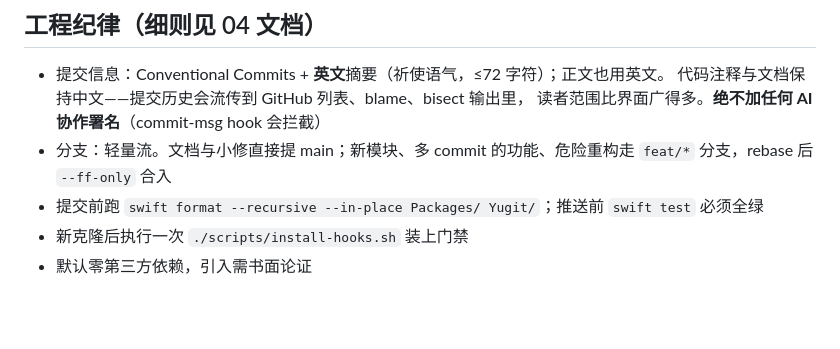
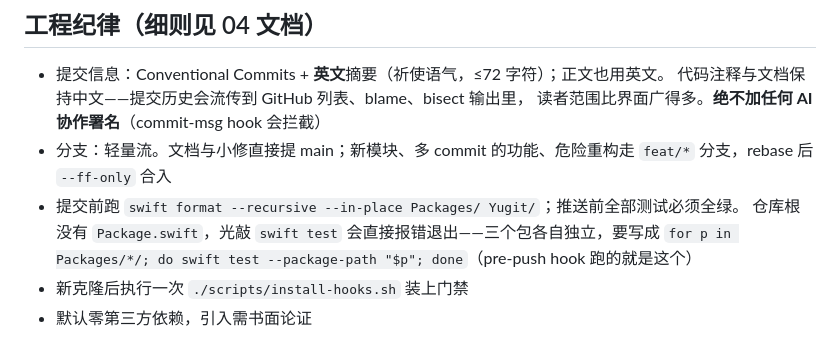
Before and after one commit to Monologuter/Yu-Git, a Markdown page: CLAUDE.md, the part around the change. GitHub-like rendering; blank space fills up the shorter version.

```diff
--- a/CLAUDE.md
+++ b/CLAUDE.md
@@ -41,7 +41,9 @@ AI 原生 + 中文界面的 macOS 原生 Git 客户端。Slogan：「AI 帮你
   代码注释与文档保持中文——提交历史会流传到 GitHub 列表、blame、bisect 输出里，
   读者范围比界面广得多。**绝不加任何 AI 协作署名**（commit-msg hook 会拦截）
 - 分支：轻量流。文档与小修直接提 main；新模块、多 commit 的功能、危险重构走 `feat/*` 分支，rebase 后 `--ff-only` 合入
-- 提交前跑 `swift format --recursive --in-place Packages/ Yugit/`；推送前 `swift test` 必须全绿
+- 提交前跑 `swift format --recursive --in-place Packages/ Yugit/`；推送前全部测试必须全绿。
+  仓库根没有 `Package.swift`，光敲 `swift test` 会直接报错退出——三个包各自独立，要写成
+  `for p in Packages/*/; do swift test --package-path "$p"; done`（pre-push hook 跑的就是这个）
 - 新克隆后执行一次 `./scripts/install-hooks.sh` 装上门禁
 - 默认零第三方依赖，引入需书面论证
 
```
Also changed, not shown: AGENTS.md (+3 -1 lines), docs/04-工程规范.md (+5 -2 lines).
